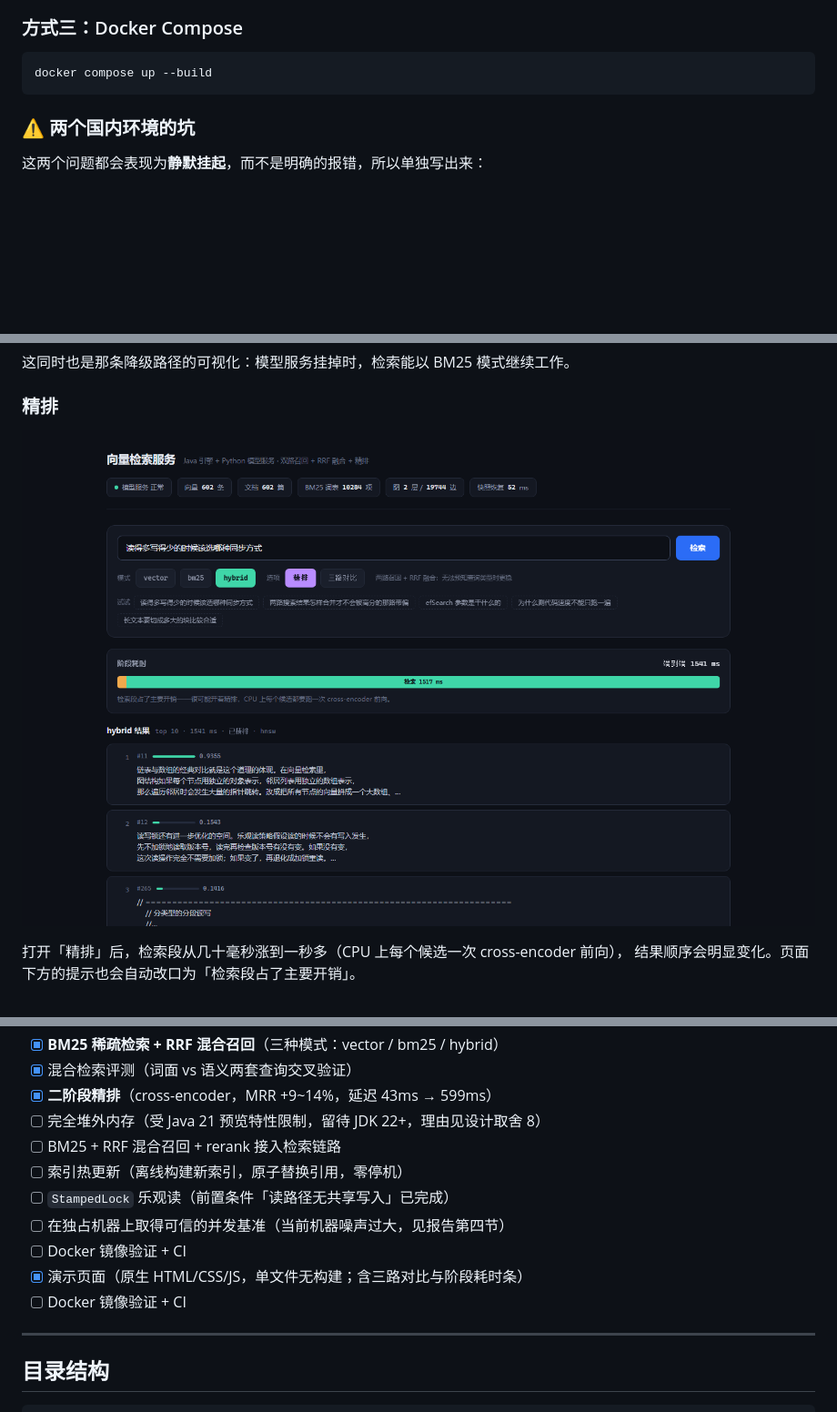
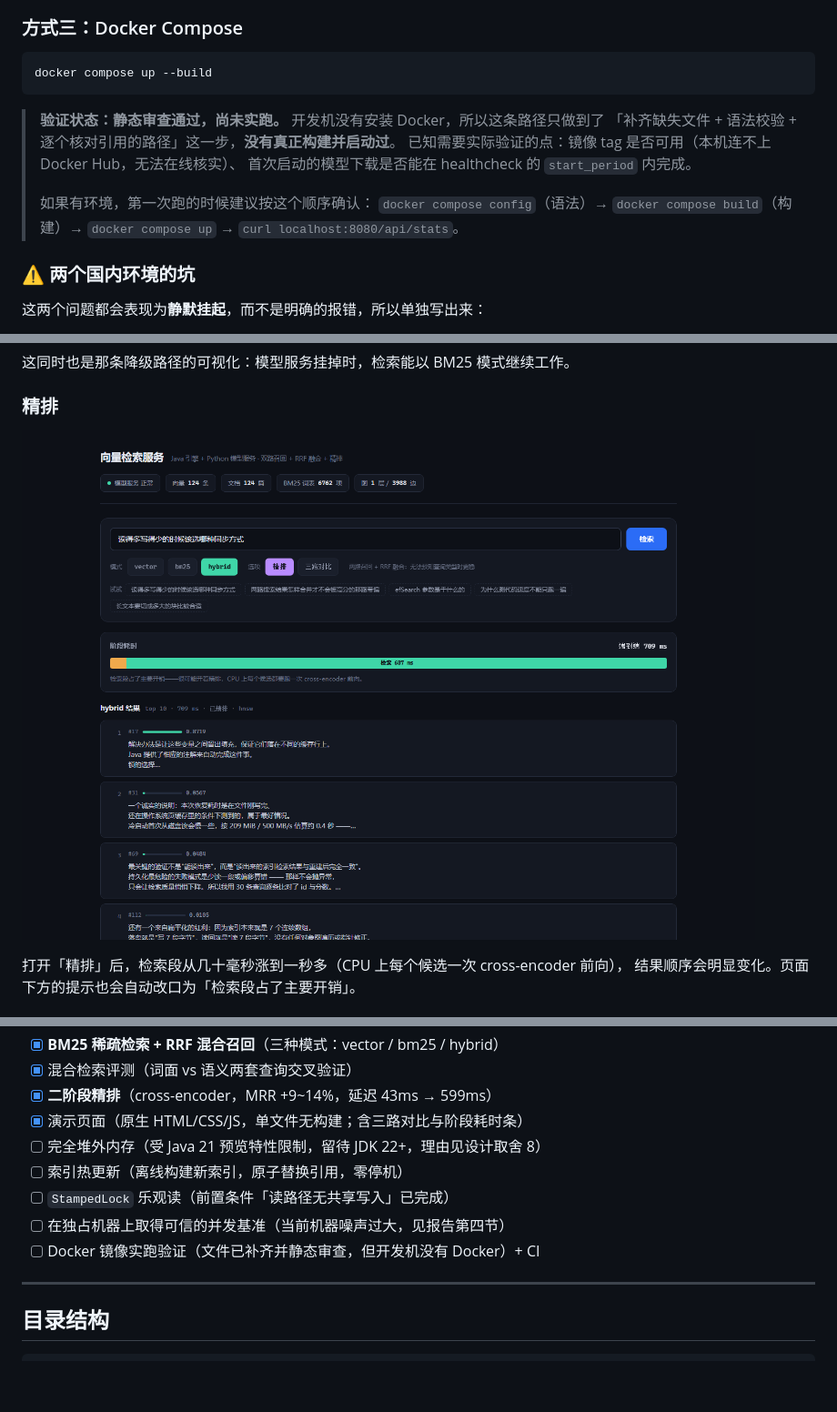
Before and after one commit to WangShTo/vector-search, a Markdown page: README.md, 3 parts joined by grey strips. Shown: that part at 91% size. GitHub-like rendering; pictures changed too: docs/screenshots/demo-rerank.png; blank space fills up the shorter version.

````diff
--- a/README.md
+++ b/README.md
@@ -138,6 +138,15 @@ mvn spring-boot:run
 docker compose up --build
 ```
 
+> **验证状态：静态审查通过，尚未实跑。** 开发机没有安装 Docker，所以这条路径只做到了
+> 「补齐缺失文件 + 语法校验 + 逐个核对引用的路径」这一步，**没有真正构建并启动过**。
+> 已知需要实际验证的点：镜像 tag 是否可用（本机连不上 Docker Hub，无法在线核实）、
+> 首次启动的模型下载是否能在 healthcheck 的 `start_period` 内完成。
+>
+> 如果有环境，第一次跑的时候建议按这个顺序确认：
+> `docker compose config`（语法）→ `docker compose build`（构建）→
+> `docker compose up` → `curl localhost:8080/api/stats`。
+
 ### ⚠️ 两个国内环境的坑
 
 这两个问题都会表现为**静默挂起**，而不是明确的报错，所以单独写出来：
@@ -502,14 +524,12 @@ python evaluate.py --queries ../data/eval/queries.jsonl --top-k 10 --label hnsw-
 - [x] **BM25 稀疏检索 + RRF 混合召回**（三种模式：vector / bm25 / hybrid）
 - [x] 混合检索评测（词面 vs 语义两套查询交叉验证）
 - [x] **二阶段精排**（cross-encoder，MRR +9~14%，延迟 43ms → 599ms）
+- [x] 演示页面（原生 HTML/CSS/JS，单文件无构建；含三路对比与阶段耗时条）
 - [ ] 完全堆外内存（受 Java 21 预览特性限制，留待 JDK 22+，理由见设计取舍 8）
-- [ ] BM25 + RRF 混合召回 + rerank 接入检索链路
 - [ ] 索引热更新（离线构建新索引，原子替换引用，零停机）
 - [ ] `StampedLock` 乐观读（前置条件「读路径无共享写入」已完成）
 - [ ] 在独占机器上取得可信的并发基准（当前机器噪声过大，见报告第四节）
-- [ ] Docker 镜像验证 + CI
-- [x] 演示页面（原生 HTML/CSS/JS，单文件无构建；含三路对比与阶段耗时条）
-- [ ] Docker 镜像验证 + CI
+- [ ] Docker 镜像实跑验证（文件已补齐并静态审查，但开发机没有 Docker）+ CI
 
 ---
 
````
Also changed, not shown: other parts of README.md (+13 -0 lines), docs/RESUME.md (+22 -3 lines), docs/screenshots/demo-compare.png, docs/screenshots/demo-hybrid.png, 9 other files.
